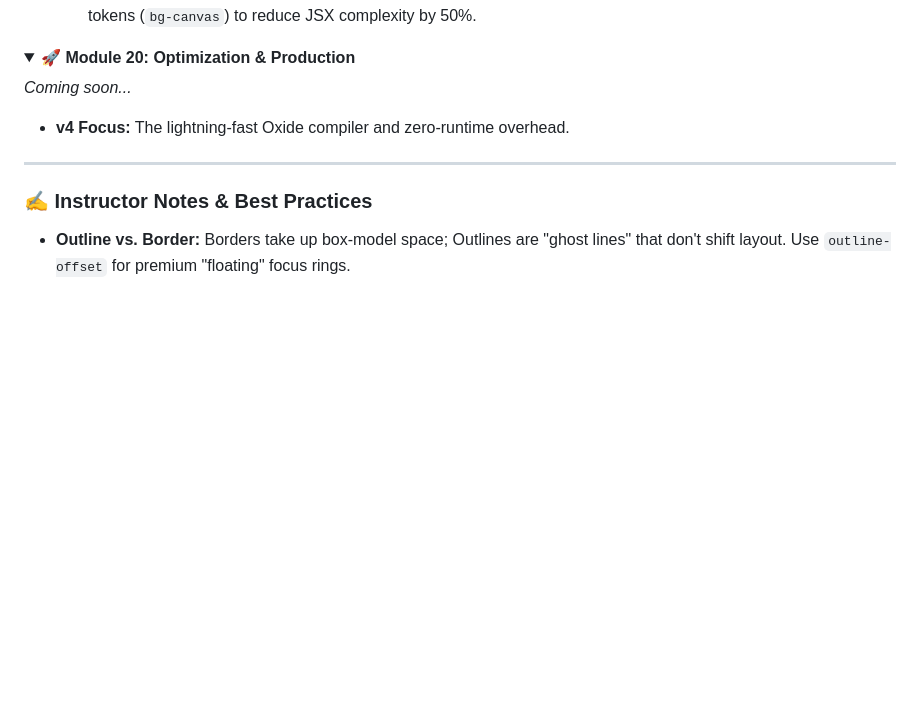
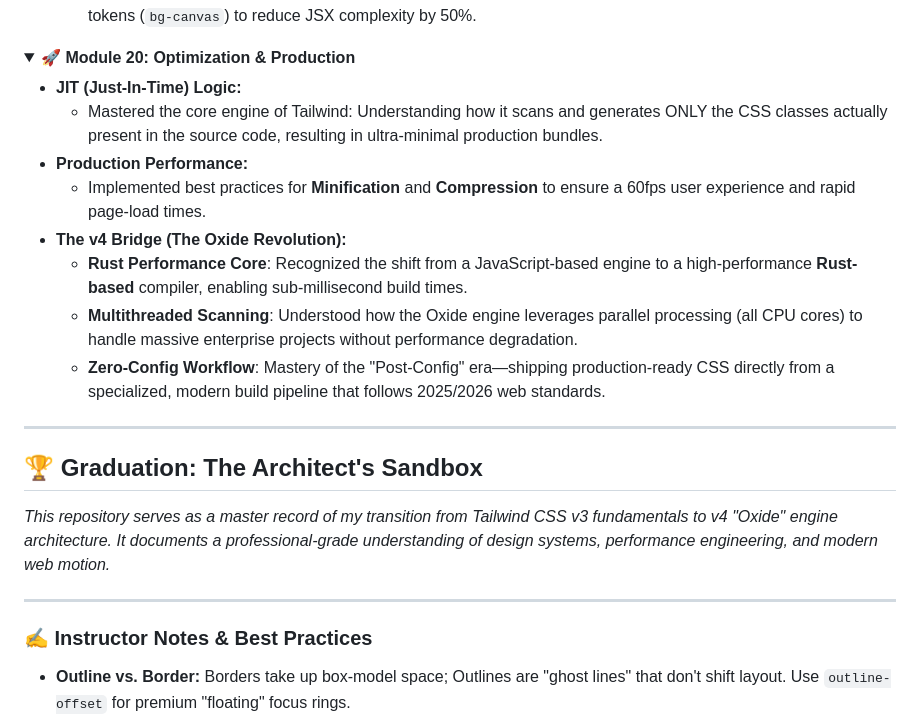
Before and after one commit to usamaElsharkawi/TailwindCSS-Sandbox, a Markdown page: README.md, the part around the change. Drawn GitHub-style; folded sections open; blank space fills up the shorter version.

Commit message:
🏁 GRADUATED: Mastered all 20 Modules - Final Architecture Push

```diff
--- a/README.md
+++ b/README.md
@@ -307,9 +307,20 @@ In this journey, we prioritize the **v4 features**, moving beyond traditional co
 <details>
 <summary><b>🚀 Module 20: Optimization & Production</b></summary>
 
-*Coming soon...*
-- **v4 Focus:** The lightning-fast Oxide compiler and zero-runtime overhead.
+- **JIT (Just-In-Time) Logic:**
+    - Mastered the core engine of Tailwind: Understanding how it scans and generates ONLY the CSS classes actually present in the source code, resulting in ultra-minimal production bundles.
+- **Production Performance:**
+    - Implemented best practices for **Minification** and **Compression** to ensure a 60fps user experience and rapid page-load times.
+- **The v4 Bridge (The Oxide Revolution):**
+    - **Rust Performance Core**: Recognized the shift from a JavaScript-based engine to a high-performance **Rust-based** compiler, enabling sub-millisecond build times.
+    - **Multithreaded Scanning**: Understood how the Oxide engine leverages parallel processing (all CPU cores) to handle massive enterprise projects without performance degradation.
+    - **Zero-Config Workflow**: Mastery of the "Post-Config" era—shipping production-ready CSS directly from a specialized, modern build pipeline that follows 2025/2026 web standards.
 </details>
+
+---
+
+## 🏆 Graduation: The Architect's Sandbox
+*This repository serves as a master record of my transition from Tailwind CSS v3 fundamentals to v4 "Oxide" engine architecture. It documents a professional-grade understanding of design systems, performance engineering, and modern web motion.*
 
 ---
 
```
